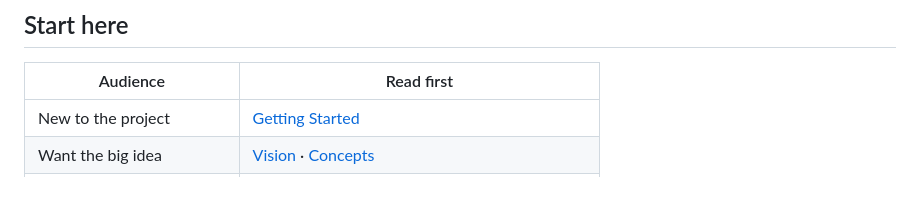
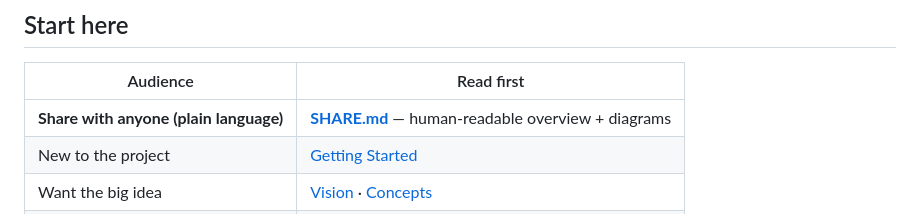
Before and after one commit to robkatzenberger/Project-Northstar, a Markdown page: docs/README.md, the part around the change. GitHub-like rendering; blank space fills up the shorter version.

```diff
--- a/docs/README.md
+++ b/docs/README.md
@@ -14,6 +14,7 @@ This is the full documentation hub for the Trust Layer air-gapped pre-execution
 
 | Audience | Read first |
 | --- | --- |
+| **Share with anyone (plain language)** | **[SHARE.md](./SHARE.md)** — human-readable overview + diagrams |
 | New to the project | [Getting Started](./getting-started.md) |
 | Want the big idea | [Vision](./vision.md) · [Concepts](./concepts.md) |
 | Implementers / integrators | [Architecture](./architecture.md) · [API Reference](./api-reference.md) · [Integration Guide](./integration.md) |
```
Also changed, not shown: README.md (+3 -0 lines), docs/SHARE.md (added, +325 -0 lines).
